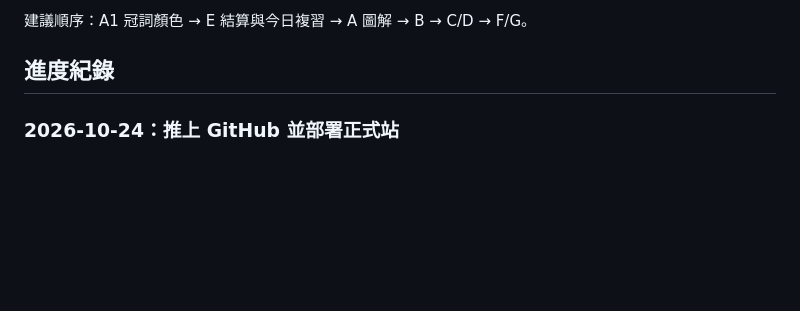
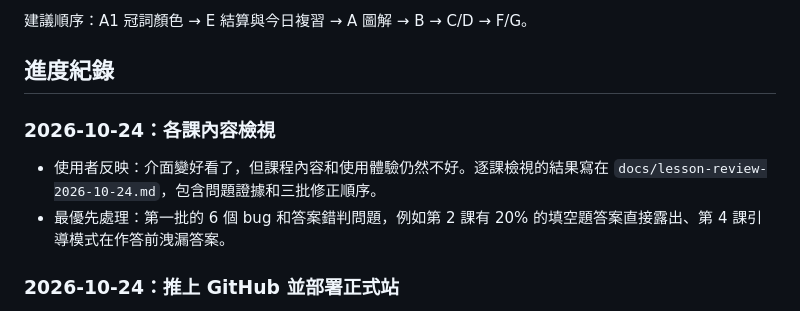
Before and after one commit to Pawelsung/german-astro-site, a Markdown page: docs/AI_HANDOFF.md, the part around the change. Drawn GitHub-style; blank space fills up the shorter version.

Commit message:
Add per-lesson content and UX review
Co-Authored-By: Claude Opus 5.5 <noreply@anthropic.com>

```diff
--- a/docs/AI_HANDOFF.md
+++ b/docs/AI_HANDOFF.md
@@ -61,6 +61,10 @@ CSS class（`src/styles/global.css` 檔尾）：
 建議順序：A1 冠詞顏色 → E 結算與今日複習 → A 圖解 → B → C/D → F/G。
 
 ## 進度紀錄
+
+### 2026-10-24：各課內容檢視
+- 使用者反映：介面變好看了，但課程內容和使用體驗仍然不好。逐課檢視的結果寫在 `docs/lesson-review-2026-10-24.md`，包含問題證據和三批修正順序。
+- 最優先處理：第一批的 6 個 bug 和答案錯判問題，例如第 2 課有 20% 的填空題答案直接露出、第 4 課引導模式在作答前洩漏答案。
 
 ### 2026-10-24：推上 GitHub 並部署正式站
 - 已 push 到 `origin/main`（GitHub Pawelsung/german-astro-site），並部署到 https://german-astro-site.web.app/ （只部署 Hosting，Firestore rules 未變動）。
```
Also changed, not shown: docs/lesson-review-2026-10-24.md (added, +107 -0 lines).
